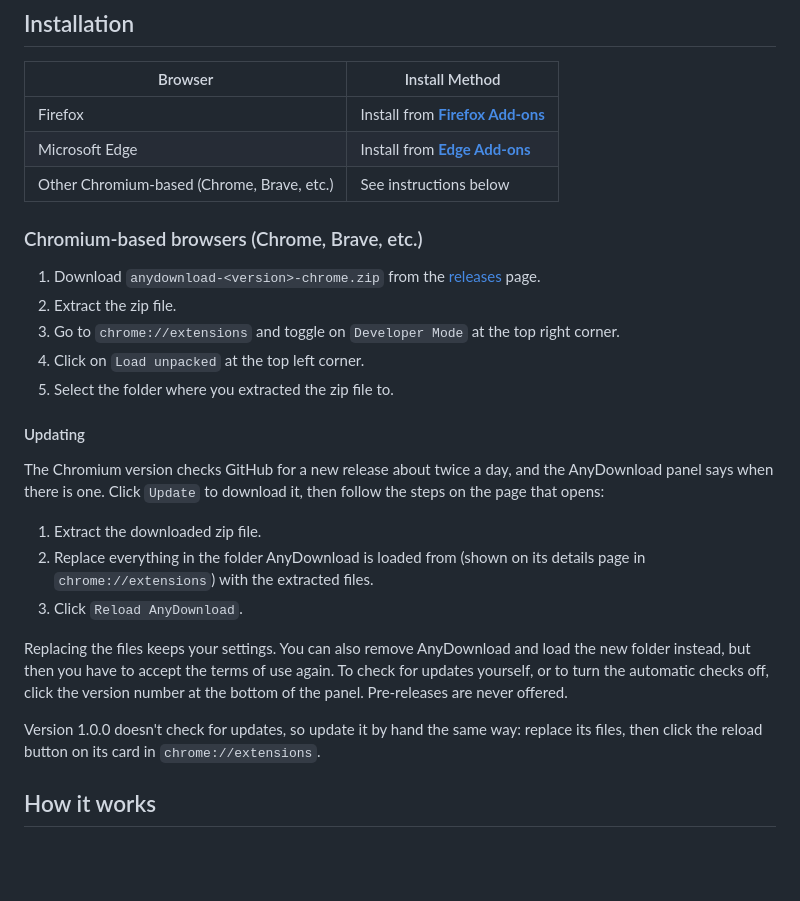
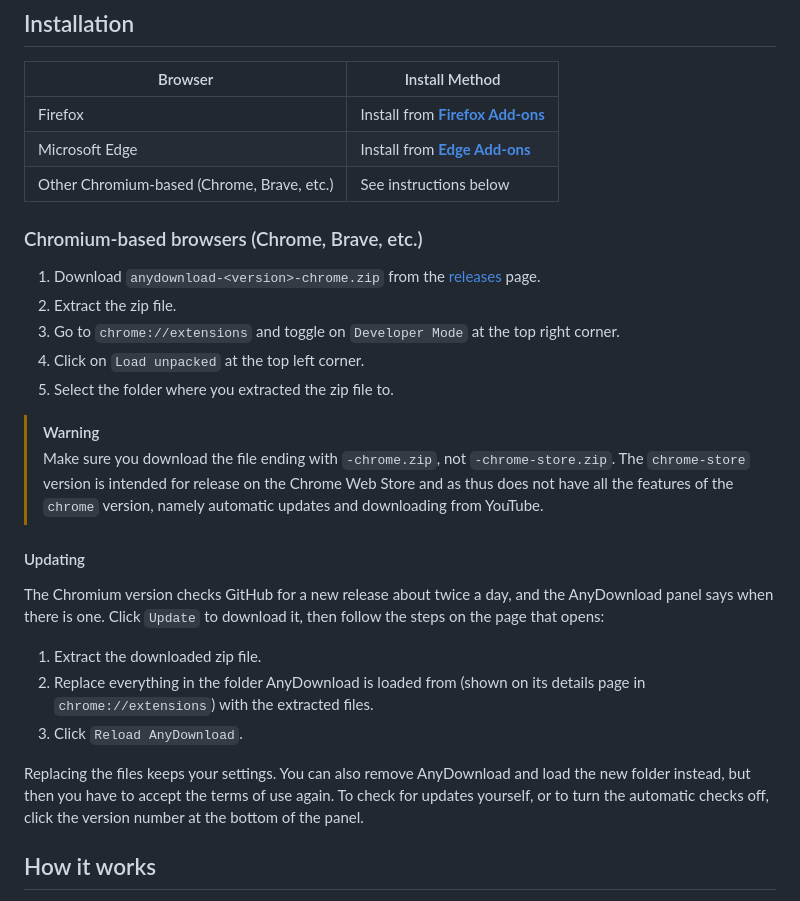
Before and after one commit to devofthedark/AnyDownload, a Markdown page: README.md, the part around one of its changes. Rendered like a GitHub page; blank space fills up the shorter version.

```diff
--- a/README.md
+++ b/README.md
@@ -35,6 +35,11 @@ AnyDownload is a browser extension powered by [yt-dlp][yt-dlp]. It runs 100% loc
 3. Go to `chrome://extensions` and toggle on `Developer Mode` at the top right corner.
 4. Click on `Load unpacked` at the top left corner.
 5. Select the folder where you extracted the zip file to.
+
+> [!WARNING]
+> Make sure you download the file ending with `-chrome.zip`, not `-chrome-store.zip`. The `chrome-store` version is intended
+> for release on the Chrome Web Store and as thus does not have all the features of the `chrome` version, namely
+> automatic updates and downloading from YouTube.
 
 #### Updating
 
@@ -48,10 +53,7 @@ one. Click `Update` to download it, then follow the steps on the page that opens
 
 Replacing the files keeps your settings. You can also remove AnyDownload and load the new folder instead, but then you
 have to accept the terms of use again. To check for updates yourself, or to turn the automatic checks off, click the
-version number at the bottom of the panel. Pre-releases are never offered.
-
-Version 1.0.0 doesn't check for updates, so update it by hand the same way: replace its files, then click the reload
-button on its card in `chrome://extensions`.
+version number at the bottom of the panel.
 
 ## How it works
 
```
Also changed, not shown: other parts of README.md (+1 -1 lines).
